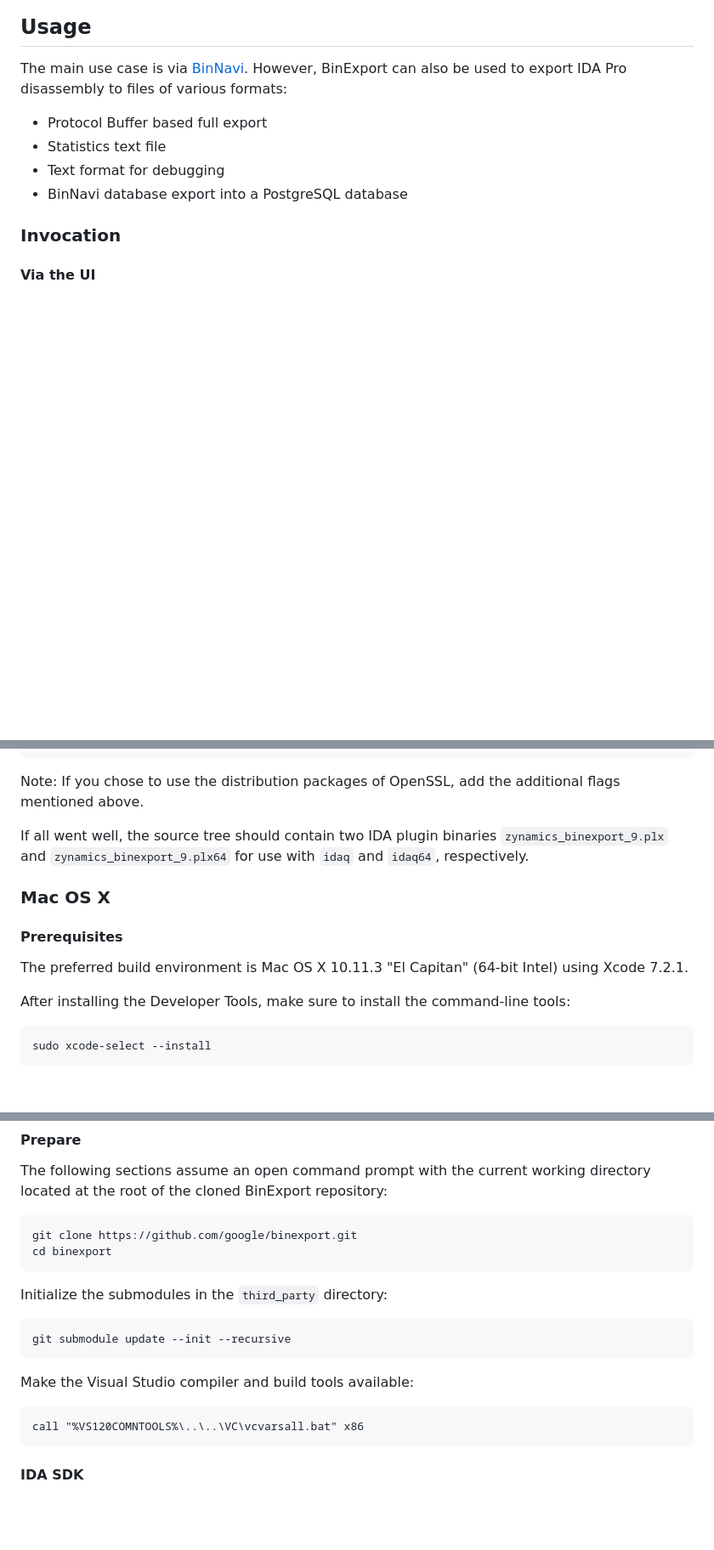
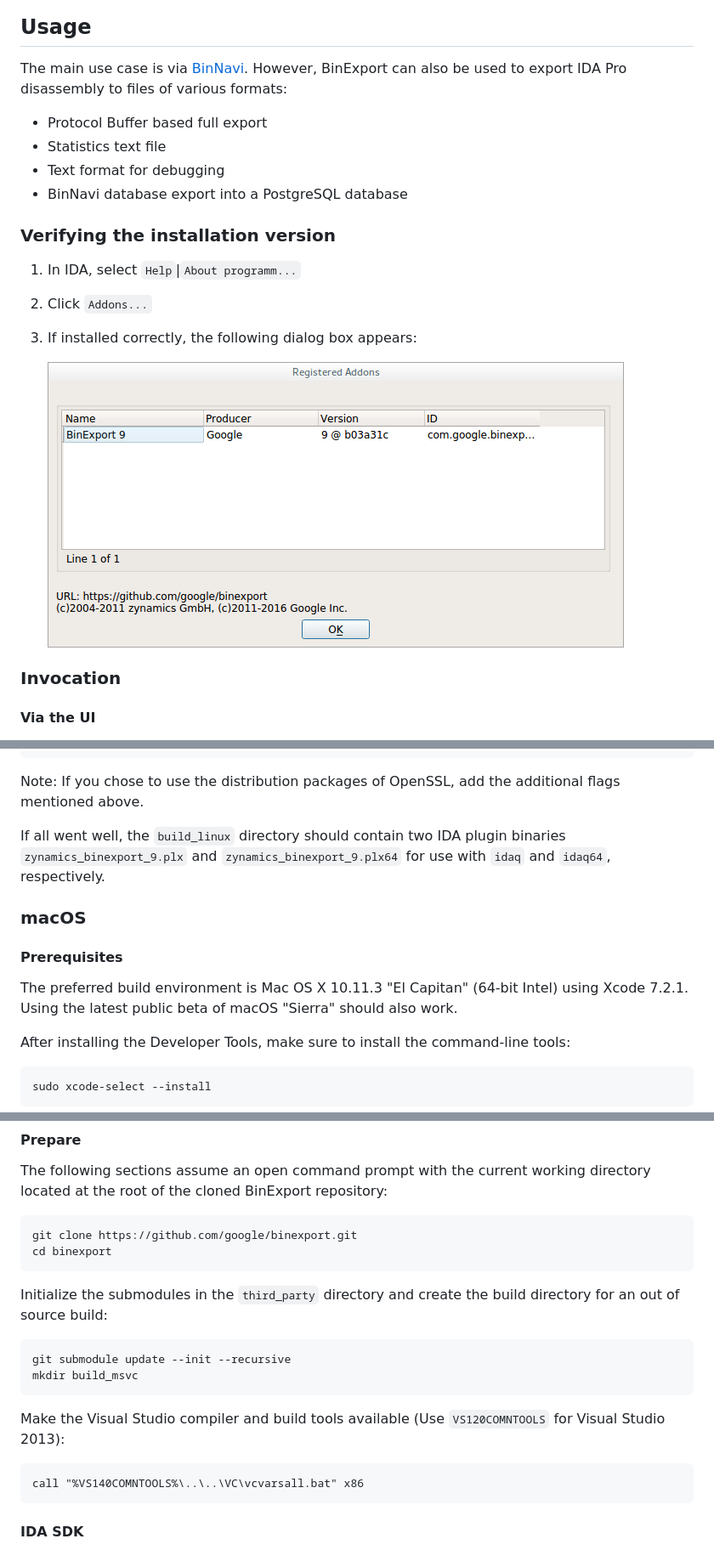
Before and after one commit to google/bindiff, a Markdown page: README.md, 3 parts joined by grey strips. Shown at 85% size. Rendered like a GitHub page; pictures changed too: doc/binexport9-ida-addons-dialog.png (added); blank space fills up the shorter version.

```diff
--- a/README.md
+++ b/README.md
@@ -41,6 +41,14 @@ various formats:
 * Statistics text file
 * Text format for debugging
 * BinNavi database export into a PostgreSQL database
+
+### Verifying the installation version
+
+1. In IDA, select `Help`|`About programm...`
+2. Click `Addons...`
+3. If installed correctly, the following dialog box appears:
+
+   ![IDA addons dialog](/doc/binexport9-ida-addons-dialog.png)
 
 ### Invocation
 
@@ -197,16 +249,17 @@ With all prerequisites in place, configure and build BinExport:
 Note: If you chose to use the distribution packages of OpenSSL, add the
 additional flags mentioned above.
 
-If all went well, the source tree should contain two IDA plugin binaries
-`zynamics_binexport_9.plx` and `zynamics_binexport_9.plx64` for use with
-`idaq` and `idaq64`, respectively.
+If all went well, the `build_linux` directory should contain two IDA plugin
+binaries `zynamics_binexport_9.plx` and `zynamics_binexport_9.plx64` for use
+with `idaq` and `idaq64`, respectively.
 
-### Mac OS X
+### macOS
 
 #### Prerequisites
 
 The preferred build environment is Mac OS X 10.11.3 "El Capitan" (64-bit
-Intel) using Xcode 7.2.1.
+Intel) using Xcode 7.2.1. Using the latest public beta of macOS "Sierra" should
+also work.
 
 After installing the Developer Tools, make sure to install the command-line
 tools:
@@ -376,13 +430,16 @@ directory located at the root of the cloned BinExport repository:
     git clone https://github.com/google/binexport.git
     cd binexport
 
-Initialize the submodules in the `third_party` directory:
+Initialize the submodules in the `third_party` directory and create the build
+directory for an out of source build:
 
     git submodule update --init --recursive
+    mkdir build_msvc
 
-Make the Visual Studio compiler and build tools available:
+Make the Visual Studio compiler and build tools available (Use
+`VS120COMNTOOLS` for Visual Studio 2013):
 
-    call "%VS120COMNTOOLS%\..\..\VC\vcvarsall.bat" x86
+    call "%VS140COMNTOOLS%\..\..\VC\vcvarsall.bat" x86
 
 #### IDA SDK
 
```
Also changed, not shown: other parts of README.md (+93 -42 lines), 8 other files.
